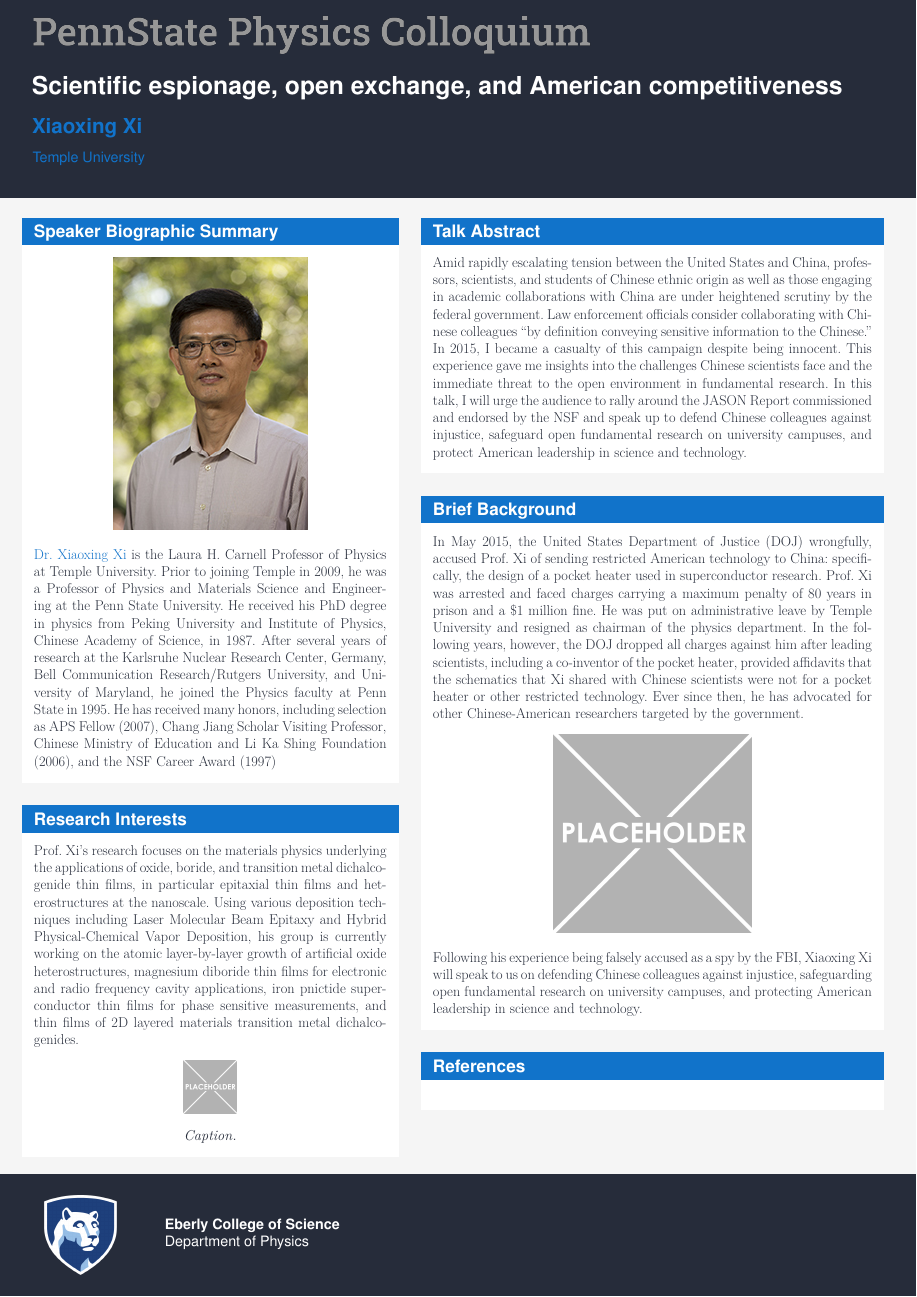
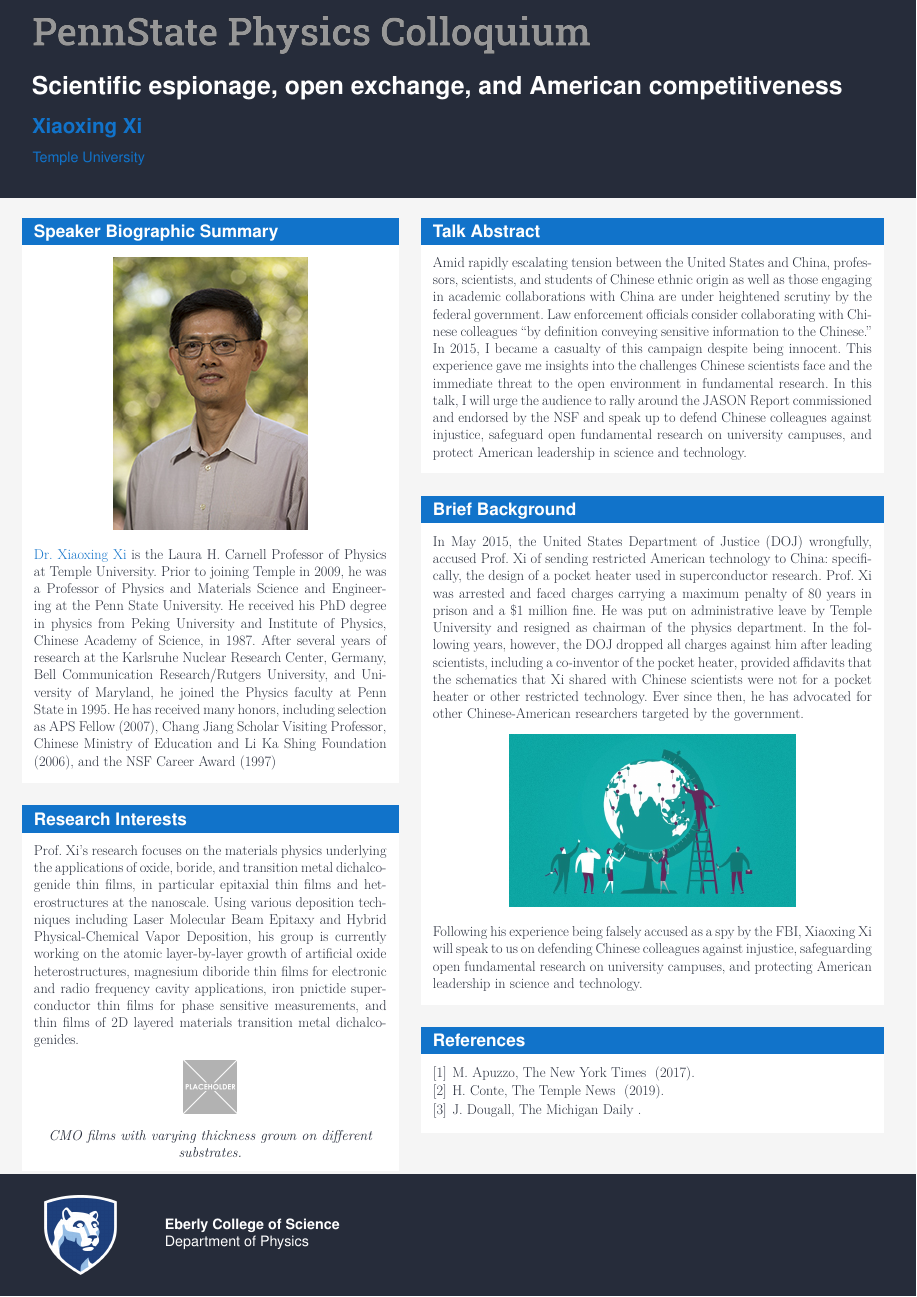
Before and after one commit to JWKennington/colloquia, a LaTeX poster (20210225-Xi/poster.tex): the whole page. Compiled offline with pdfLaTeX.

Commit message:
Updates from Overleaf

```diff
--- a/20210225-Xi/poster.tex
+++ b/20210225-Xi/poster.tex
@@ -65,7 +65,7 @@
         \begin{center}
 	    	\includegraphics[width=0.15\textwidth]{images/research}
 
-	    	\textit{Caption.}
+	    	\textit{CMO films with varying thickness grown on different substrates.}
     	\end{center}
 
     \end{block}
@@ -89,7 +89,7 @@
 
     	%\cite{longLocalAxonalConduction2020}
         \begin{center}
-		   	\includegraphics[width=0.45\textwidth]{images/background}
+		   	\includegraphics[width=0.65\textwidth]{images/background.jpg}
     	\end{center}
 		Following his experience being falsely accused as a spy by the FBI, Xiaoxing Xi will speak to us on defending Chinese colleagues against injustice, safeguarding open fundamental research on university campuses, and protecting American leadership in science and technology.
 		%\cite{longMorphologicalCharacterizationHVC2018}
```
Also changed, not shown: 20210225-Xi/poster.tex (1 more changed lines).
